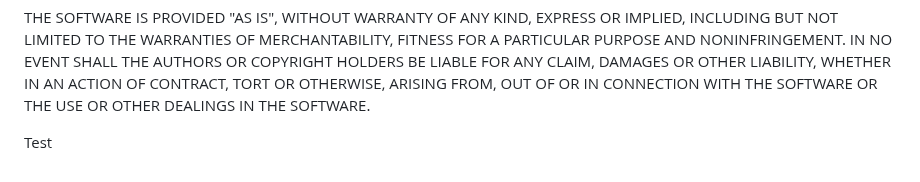
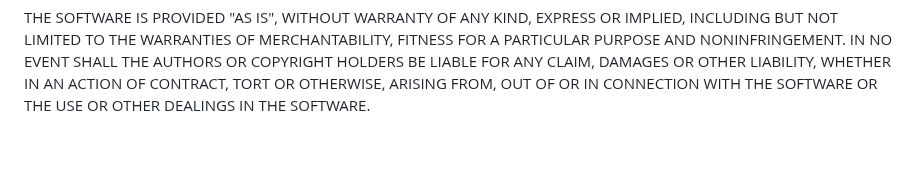
Before and after one commit to sowreal/careerpath, a Markdown page: README.md, the part around the change. Drawn GitHub-style; blank space fills up the shorter version.

```diff
--- a/README.md
+++ b/README.md
@@ -49,5 +49,3 @@ FOR A PARTICULAR PURPOSE AND NONINFRINGEMENT. IN NO EVENT SHALL THE AUTHORS OR
 COPYRIGHT HOLDERS BE LIABLE FOR ANY CLAIM, DAMAGES OR OTHER LIABILITY, WHETHER
 IN AN ACTION OF CONTRACT, TORT OR OTHERWISE, ARISING FROM, OUT OF OR IN
 CONNECTION WITH THE SOFTWARE OR THE USE OR OTHER DEALINGS IN THE SOFTWARE.
-
-Test
```
